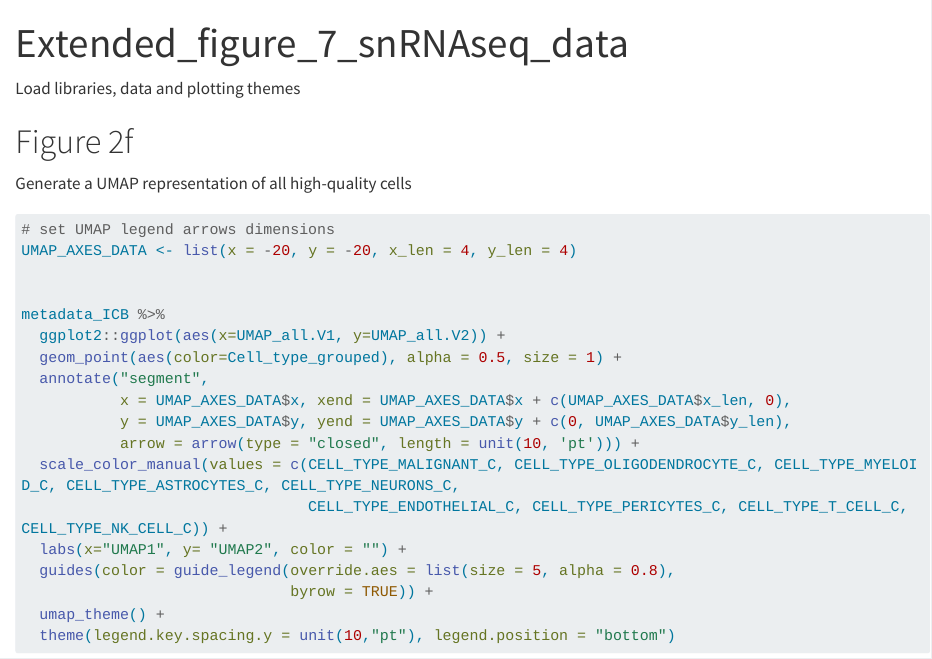
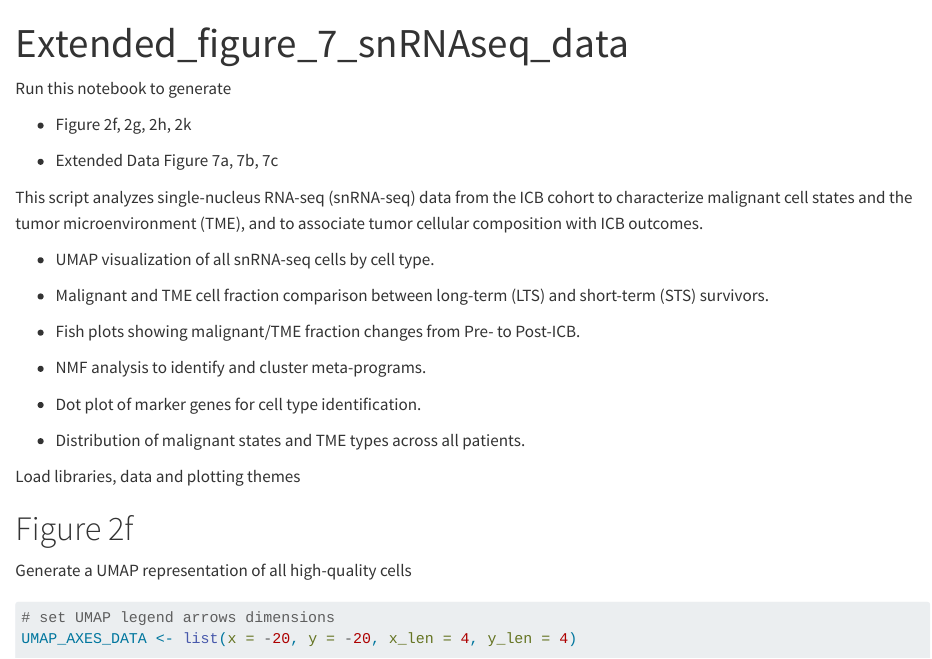
Before and after one commit to getzlab/gbm_icb_manuscript, a Quarto document (notebooks/10-snRNAseq_cell_type_annotations.qmd): the page in a window 1100 px wide, from its top. Rendered offline with R 4.5, knitr and Pandoc in place of Quarto, with nearby package versions; some code elsewhere in the file could not run offline; long lines of code are wrapped.

Commit message:
10-snRNAseq_cell_type_annotations.qmd

```diff
--- a/notebooks/10-snRNAseq_cell_type_annotations.qmd
+++ b/notebooks/10-snRNAseq_cell_type_annotations.qmd
@@ -3,6 +3,27 @@ title: "Extended_figure_7_snRNAseq_data"
 format: html
 editor: visual
 ---
+
+Run this notebook to generate
+
+* Figure 2f, 2g, 2h, 2k
+
+* Extended Data Figure 7a, 7b, 7c
+
+This script analyzes single-nucleus RNA-seq (snRNA-seq) data from the ICB cohort to characterize malignant cell states and the tumor microenvironment (TME), and to associate tumor cellular composition with ICB outcomes.
+
+- UMAP visualization of all snRNA-seq cells by cell type.
+
+- Malignant and TME cell fraction comparison between long-term (LTS) and short-term (STS) survivors.
+
+- Fish plots showing malignant/TME fraction changes from Pre- to Post-ICB.
+
+- NMF analysis to identify and cluster meta-programs.
+
+- Dot plot of marker genes for cell type identification.
+
+- Distribution of malignant states and TME types across all patients.
+
 
 Load libraries, data and plotting themes
 
```
